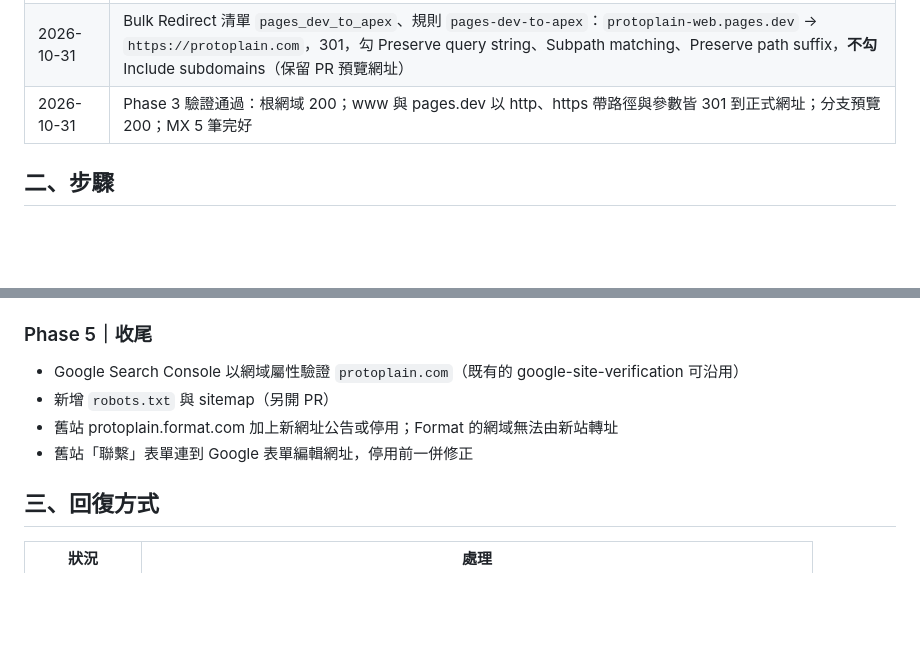
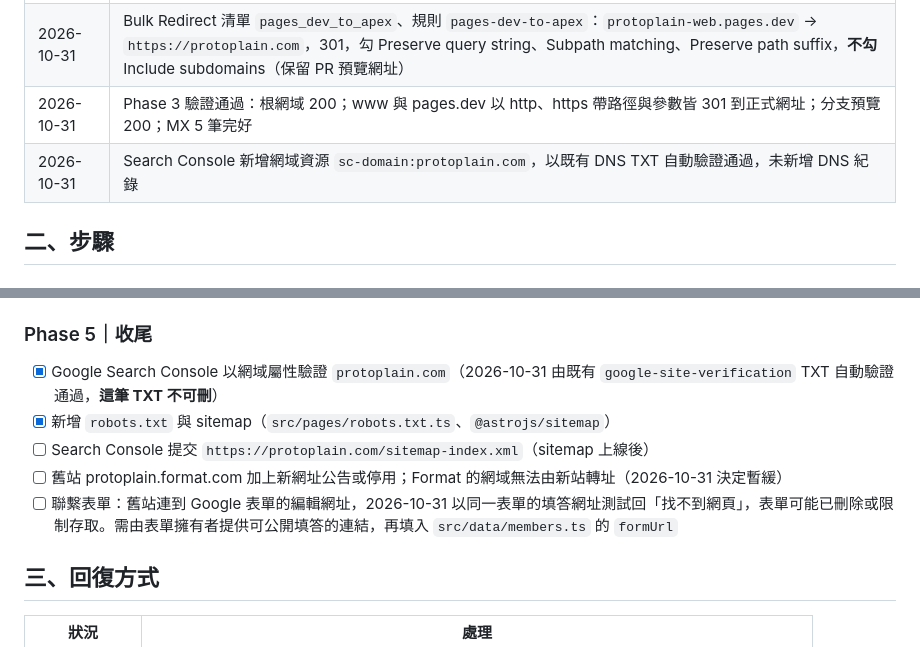
Before and after one commit to ProtoplainArchitects/protoplain-web, a Markdown page: docs/domain-cutover.md, 2 parts joined by grey strips. GitHub-like rendering; blank space fills up the shorter version.

Commit message:
切換手冊：記錄 Search Console 驗證與 Phase 5 進度
Co-Authored-By: Claude Opus 5.5 <noreply@anthropic.com>

```diff
--- a/docs/domain-cutover.md
+++ b/docs/domain-cutover.md
@@ -42,6 +42,7 @@
 | 2026-10-31 | Production 環境變數 `PUBLIC_INDEXABLE=true`，重新部署後首頁已無 `noindex`；預覽網址仍帶 `noindex` 與 `X-Robots-Tag: noindex` |
 | 2026-10-31 | Bulk Redirect 清單 `pages_dev_to_apex`、規則 `pages-dev-to-apex`：`protoplain-web.pages.dev` → `https://protoplain.com`，301，勾 Preserve query string、Subpath matching、Preserve path suffix，**不勾** Include subdomains（保留 PR 預覽網址） |
 | 2026-10-31 | Phase 3 驗證通過：根網域 200；www 與 pages.dev 以 http、https 帶路徑與參數皆 301 到正式網址；分支預覽 200；MX 5 筆完好 |
+| 2026-10-31 | Search Console 新增網域資源 `sc-domain:protoplain.com`，以既有 DNS TXT 自動驗證通過，未新增 DNS 紀錄 |
 
 ## 二、步驟
 
@@ -96,10 +97,11 @@
 
 ### Phase 5｜收尾
 
-- Google Search Console 以網域屬性驗證 `protoplain.com`（既有的 google-site-verification 可沿用）
-- 新增 `robots.txt` 與 sitemap（另開 PR）
-- 舊站 protoplain.format.com 加上新網址公告或停用；Format 的網域無法由新站轉址
-- 舊站「聯繫」表單連到 Google 表單編輯網址，停用前一併修正
+- [x] Google Search Console 以網域屬性驗證 `protoplain.com`（2026-10-31 由既有 `google-site-verification` TXT 自動驗證通過，**這筆 TXT 不可刪**）
+- [x] 新增 `robots.txt` 與 sitemap（`src/pages/robots.txt.ts`、`@astrojs/sitemap`）
+- [ ] Search Console 提交 `https://protoplain.com/sitemap-index.xml`（sitemap 上線後）
+- [ ] 舊站 protoplain.format.com 加上新網址公告或停用；Format 的網域無法由新站轉址（2026-10-31 決定暫緩）
+- [ ] 聯繫表單：舊站連到 Google 表單的編輯網址，2026-10-31 以同一表單的填答網址測試回「找不到網頁」，表單可能已刪除或限制存取。需由表單擁有者提供可公開填答的連結，再填入 `src/data/members.ts` 的 `formUrl`
 
 ## 三、回復方式
 
```
